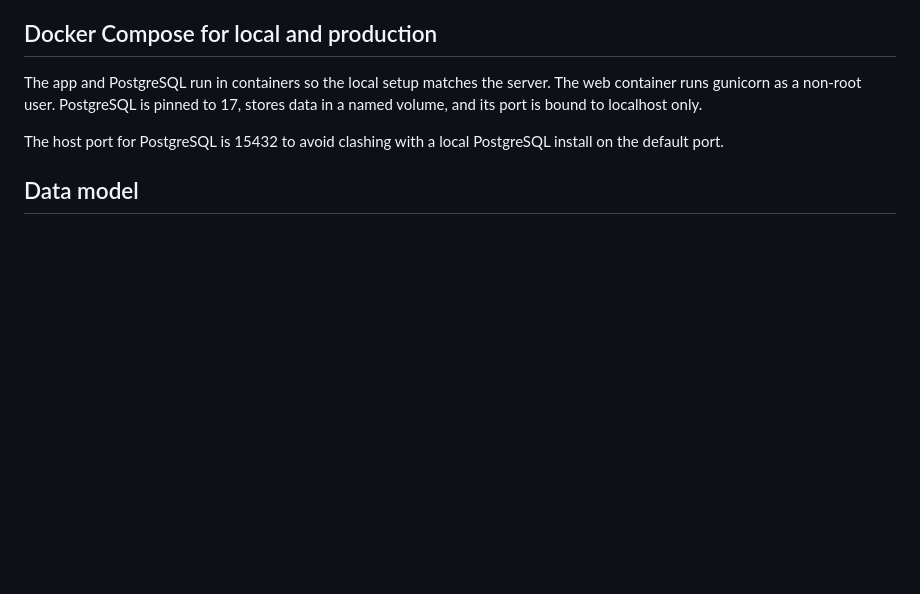
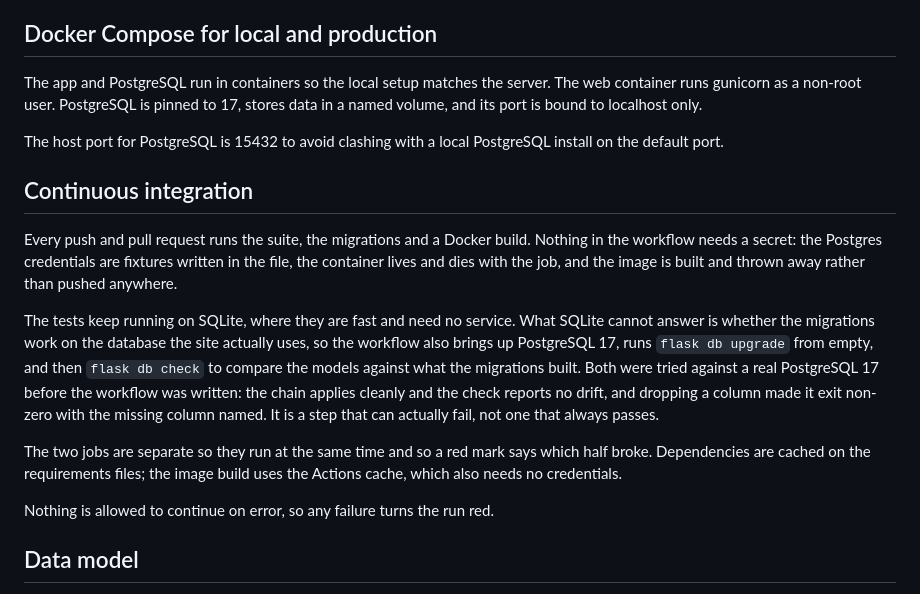
Before and after one commit to izamaeta/muamma-cryptic, a Markdown page: docs/decisions.md, the part around the change. Rendered like a GitHub page; blank space fills up the shorter version.

Commit message:
docs: record CI decisions

```diff
--- a/docs/decisions.md
+++ b/docs/decisions.md
@@ -26,6 +26,29 @@ localhost only.
 
 The host port for PostgreSQL is 15432 to avoid clashing with a local
 PostgreSQL install on the default port.
+
+## Continuous integration
+
+Every push and pull request runs the suite, the migrations and a Docker
+build. Nothing in the workflow needs a secret: the Postgres credentials
+are fixtures written in the file, the container lives and dies with the
+job, and the image is built and thrown away rather than pushed anywhere.
+
+The tests keep running on SQLite, where they are fast and need no service.
+What SQLite cannot answer is whether the migrations work on the database
+the site actually uses, so the workflow also brings up PostgreSQL 17,
+runs `flask db upgrade` from empty, and then `flask db check` to compare
+the models against what the migrations built. Both were tried against a
+real PostgreSQL 17 before the workflow was written: the chain applies
+cleanly and the check reports no drift, and dropping a column made it exit
+non-zero with the missing column named. It is a step that can actually
+fail, not one that always passes.
+
+The two jobs are separate so they run at the same time and so a red mark
+says which half broke. Dependencies are cached on the requirements files;
+the image build uses the Actions cache, which also needs no credentials.
+
+Nothing is allowed to continue on error, so any failure turns the run red.
 
 ## Data model
 
```
